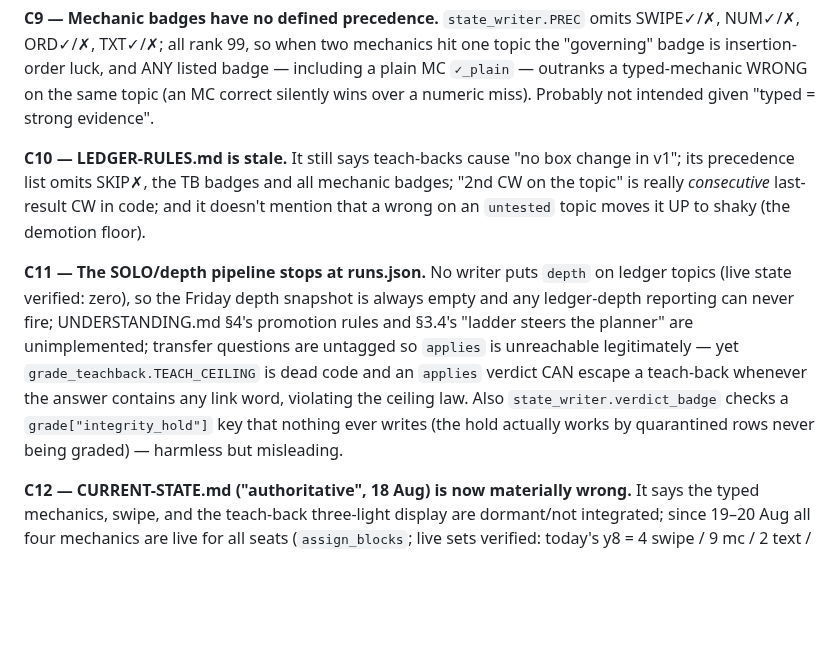
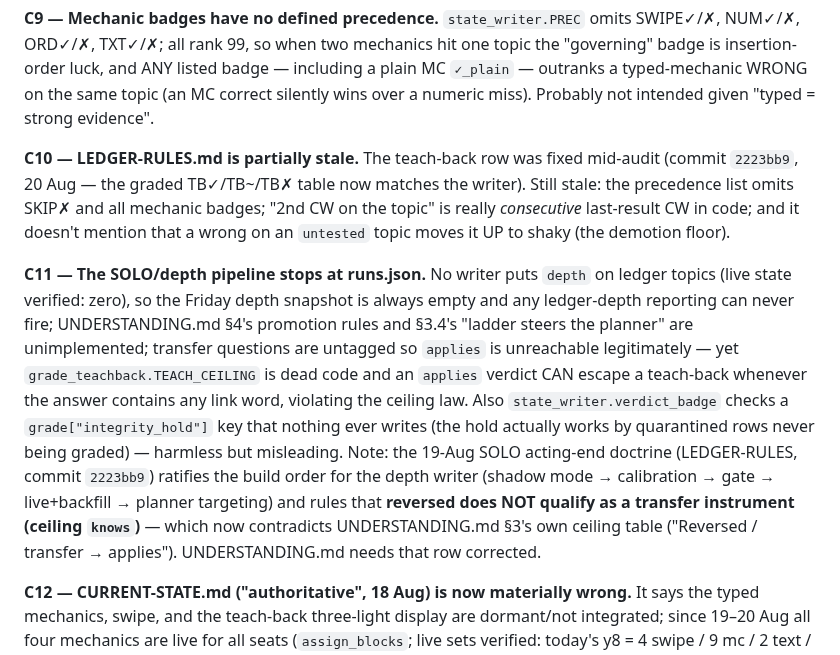
Before and after one commit to Rich898/DailyXP-content, a Markdown page: QUIZ-GENERATION.md, the part around the change. GitHub-like rendering; blank space fills up the shorter version.

Commit message:
Docs: align audit findings with 2223bb9 (TB table fixed mid-audit; reversed ruled non-transfer — flags UNDERSTANDING.md ceiling-table contradiction)

```diff
--- a/QUIZ-GENERATION.md
+++ b/QUIZ-GENERATION.md
@@ -487,10 +487,11 @@ SWIPE✓/✗, NUM✓/✗, ORD✓/✗, TXT✓/✗; all rank 99, so when two mecha
 `✓_plain` — outranks a typed-mechanic WRONG on the same topic (an MC correct silently wins
 over a numeric miss). Probably not intended given "typed = strong evidence".
 
-**C10 — LEDGER-RULES.md is stale.** It still says teach-backs cause "no box change in v1";
-its precedence list omits SKIP✗, the TB badges and all mechanic badges; "2nd CW on the
-topic" is really *consecutive* last-result CW in code; and it doesn't mention that a wrong
-on an `untested` topic moves it UP to shaky (the demotion floor).
+**C10 — LEDGER-RULES.md is partially stale.** The teach-back row was fixed mid-audit
+(commit `2223bb9`, 20 Aug — the graded TB✓/TB~/TB✗ table now matches the writer). Still
+stale: the precedence list omits SKIP✗ and all mechanic badges; "2nd CW on the topic" is
+really *consecutive* last-result CW in code; and it doesn't mention that a wrong on an
+`untested` topic moves it UP to shaky (the demotion floor).
 
 **C11 — The SOLO/depth pipeline stops at runs.json.** No writer puts `depth` on ledger
 topics (live state verified: zero), so the Friday depth snapshot is always empty and any
@@ -500,7 +501,12 @@ is unreachable legitimately — yet `grade_teachback.TEACH_CEILING` is dead code
 `applies` verdict CAN escape a teach-back whenever the answer contains any link word,
 violating the ceiling law. Also `state_writer.verdict_badge` checks a
 `grade["integrity_hold"]` key that nothing ever writes (the hold actually works by
-quarantined rows never being graded) — harmless but misleading.
+quarantined rows never being graded) — harmless but misleading. Note: the 19-Aug SOLO
+acting-end doctrine (LEDGER-RULES, commit `2223bb9`) ratifies the build order for the
+depth writer (shadow mode → calibration → gate → live+backfill → planner targeting) and
+rules that **reversed does NOT qualify as a transfer instrument (ceiling `knows`)** —
+which now contradicts UNDERSTANDING.md §3's own ceiling table ("Reversed / transfer →
+applies"). UNDERSTANDING.md needs that row corrected.
 
 **C12 — CURRENT-STATE.md ("authoritative", 18 Aug) is now materially wrong.** It says the
 typed mechanics, swipe, and the teach-back three-light display are dormant/not integrated;
```
Also changed, not shown: LEDGER-RULES.md (+1 -1 lines).
